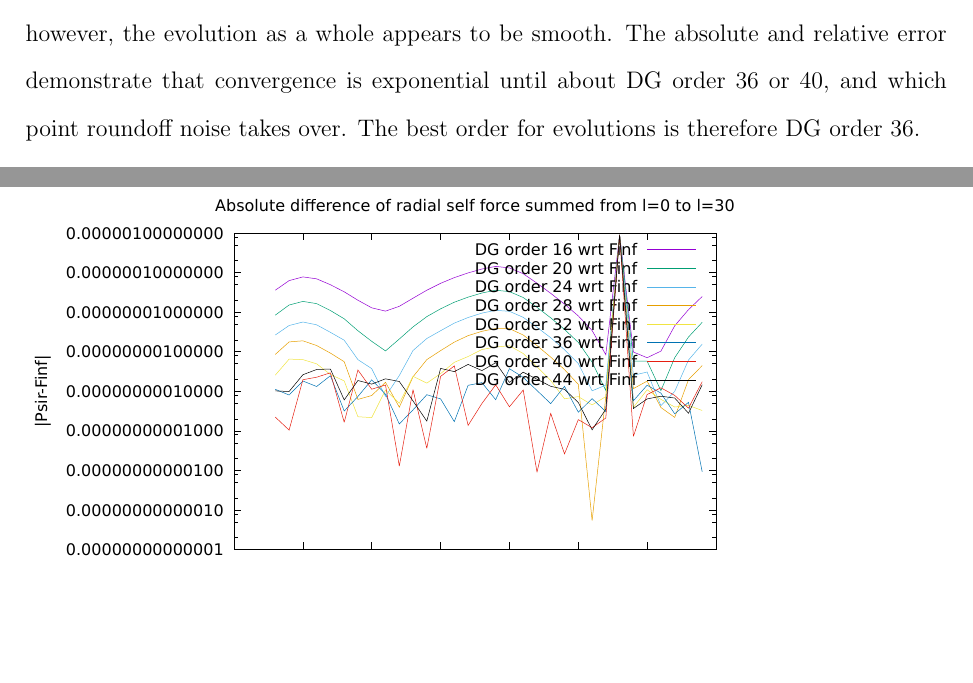
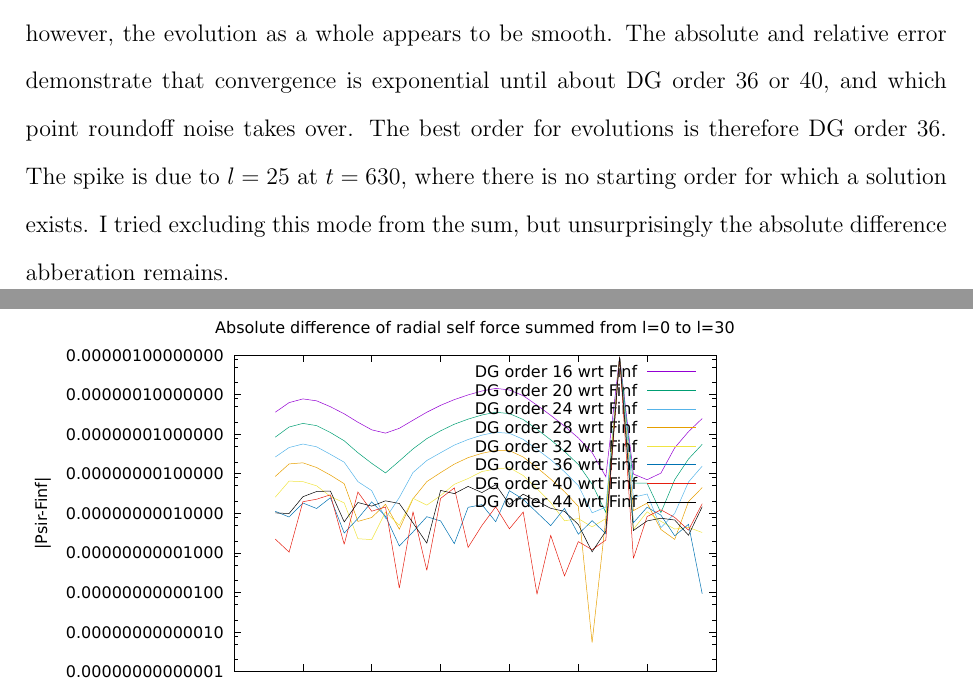
Before and after one commit to sdorsher/NumericalRelativityMastersExam, a LaTeX thesis (generalexammainfile.tex, which reads chapter6.tex): two parts of pages 60 and 61 of 84, joined at a grey line, cut so that both start at the same text, the shorter picture padded with empty space. Compiled offline with pdfLaTeX.

Commit message:
added a sentence at the end of chapter 6 about the origin of the spike in the absolute difference plot

```diff
--- a/chapter6.tex
+++ b/chapter6.tex
@@ -132,7 +132,7 @@ In a third approach, I consider the behavior of $F_\infty$ as a function of star
 
 However, sometimes, due to high roundoff noise or non-convergent behavior, a low DG order is chosen even for the case where there are five or six good contiguous starting indices. In that case, the asymptotic value of $F_\infty$ at high DG orders is under-estimated. To achieve a better estimate, I sort this group into the same class as the two, three, and four length contiguous sets of successful DG orders that generated values of $F_\infty$. For this case, I make an assumption that except for one or maybe two outliers, $F_\infty$ is approximately constant across the range. The outliers may be at the beginning or the end, or may be due to roundoff noise fluctuations. To reject outliers, I do a standard statistical test of taking the average, making a veto based on the number of standard deviations a point is away from the average, and taking an average again using only the data that survived the veto. I select the point with the value closest to the second average as the best starting order for the extrapolation, and the value I will use to obtain $F_\infty$. In this case, I found that I got linear curves of $\Psi_r-F_\infty$ on a semi-log scale for a one sigma veto.
 
-After performing this selection of the best starting order, based on methods to look for asymptotes or reject outliers, I obtained the time evolution of the radial self force, summed from $l=0$ to $l=30$, shown in Figure~\ref{summixed}. The absolute error between $F_\infty$ and the different DG orders is shown in Figure~\ref{absmixed} and the relative error is shown in Figure~\ref{relmixed}. There is one time where there is some kind of glitch in $F_\infty$ that remains to be investigated; however, the evolution as a whole appears to be smooth. The absolute and relative error demonstrate that convergence is exponential until about DG order 36 or 40, and which point roundoff noise takes over. The best order for evolutions is therefore DG order 36.
+After performing this selection of the best starting order, based on methods to look for asymptotes or reject outliers, I obtained the time evolution of the radial self force, summed from $l=0$ to $l=30$, shown in Figure~\ref{summixed}. The absolute error between $F_\infty$ and the different DG orders is shown in Figure~\ref{absmixed} and the relative error is shown in Figure~\ref{relmixed}. There is one time where there is some kind of glitch in $F_\infty$ that remains to be investigated; however, the evolution as a whole appears to be smooth. The absolute and relative error demonstrate that convergence is exponential until about DG order 36 or 40, and which point roundoff noise takes over. The best order for evolutions is therefore DG order 36. The spike is due to $l=25$ at $t=630$, where there is no starting order for which a solution exists. I tried excluding this mode from the sum, but unsurprisingly the absolute difference abberation remains.
 
 \begin{figure}
 \includegraphics{psirvtwfinfdgorders}
```
Also changed, not shown: generalexammainfile.pdf.
